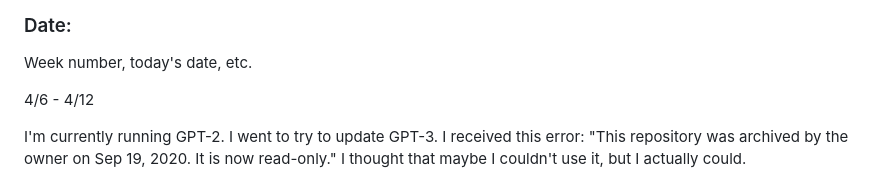
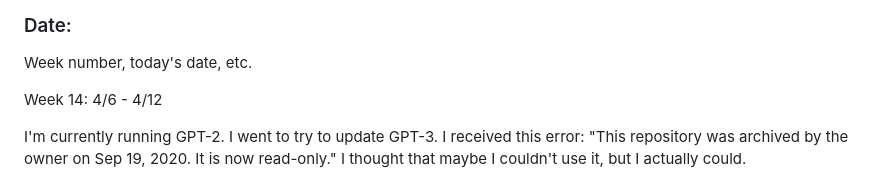
Before and after one commit to kendall-beaver/misinformation-study, a Markdown page: analysis/logs/log_kendallbeaver.md, the part around the change. GitHub-like rendering.

Commit message:
Update log_kendallbeaver.md
dates

```diff
--- a/analysis/logs/log_kendallbeaver.md
+++ b/analysis/logs/log_kendallbeaver.md
@@ -83,7 +83,7 @@ Write anything that you think would be important for YOU later on.
 ### Date:
 Week number, today's date, etc.
 
-4/6 - 4/12
+Week 14: 4/6 - 4/12
 
 I'm currently running GPT-2.
 I went to try to update GPT-3. I received this error: "This repository was archived by the owner on Sep 19, 2020. It is now read-only."
```
